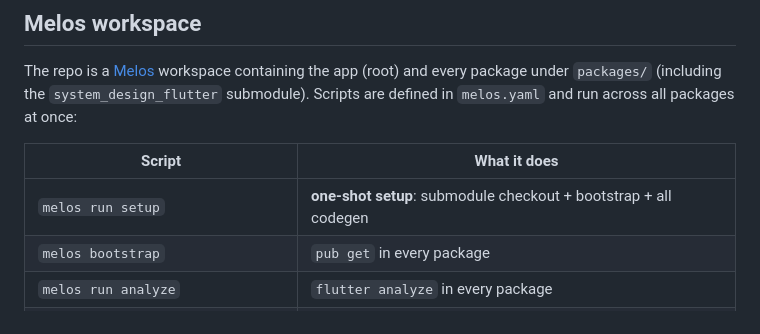
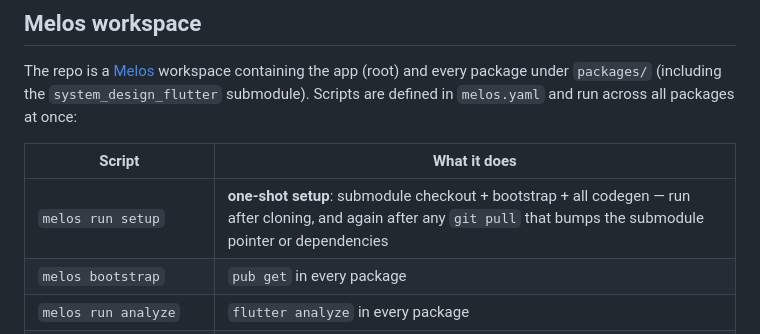
Before and after one commit to DAMHONGDUC/dutuku_e_commerce, a Markdown page: README.md, the part around the change. Drawn GitHub-style.

Commit message:
docs: note melos setup doubles as post-pull resync command

```diff
--- a/README.md
+++ b/README.md
@@ -36,7 +36,7 @@ The repo is a [Melos](https://melos.invertase.dev) workspace containing the app
 
 | Script | What it does |
 | --- | --- |
-| `melos run setup` | **one-shot setup**: submodule checkout + bootstrap + all codegen |
+| `melos run setup` | **one-shot setup**: submodule checkout + bootstrap + all codegen — run after cloning, and again after any `git pull` that bumps the submodule pointer or dependencies |
 | `melos bootstrap` | `pub get` in every package |
 | `melos run analyze` | `flutter analyze` in every package |
 | `melos run test` | `flutter test` in every package that has `test/` |
```
